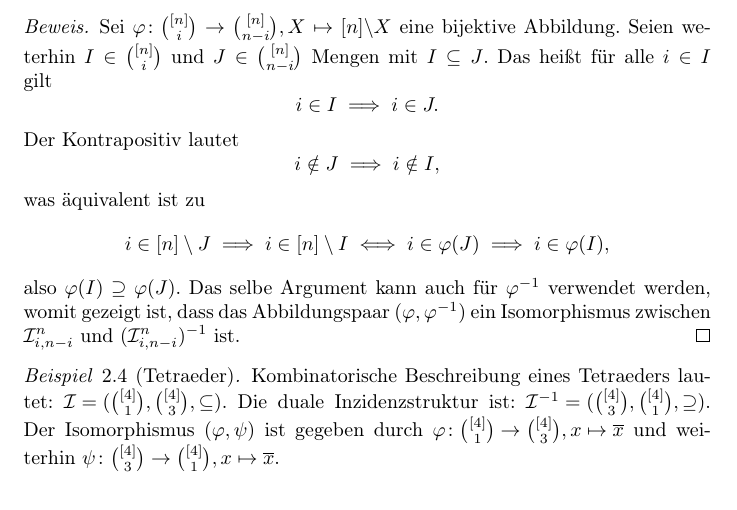
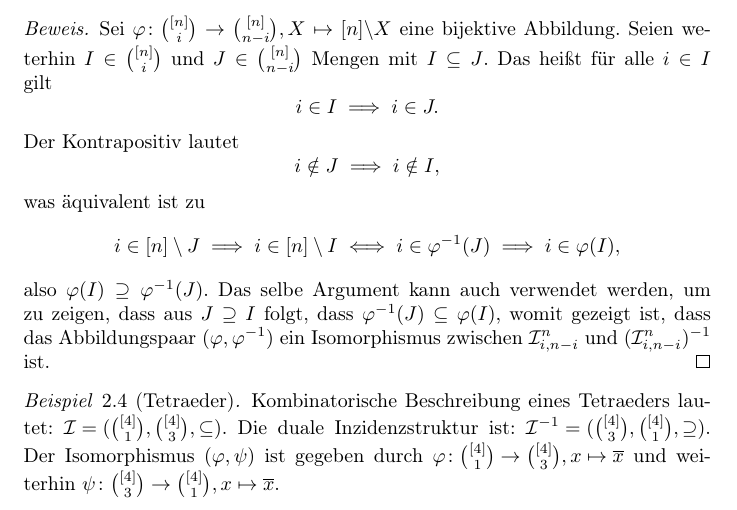
Before and after one commit to aannleax/Algebra, a LaTeX document (Algebra.tex): part of page 8 of 60, cut so that both start at the same text. Compiled offline with pdfLaTeX.

Commit message:
Satz 2.8

```diff
--- a/Algebra.tex
+++ b/Algebra.tex
@@ -466,10 +466,11 @@ Für $(p, q) \in R$ schreibe auch $p \mathrel{R} q$.
   was äquivalent ist zu
   \begin{equation*}
     i \in [n] \setminus J \implies i \in [n] \setminus I
-    \iff i \in \varphi(J) \implies i \in \varphi(I),
-  \end{equation*}
-  also $\varphi(I) \supseteq \varphi(J)$.
-  Das selbe Argument kann auch für $\varphi^{-1}$ verwendet werden,
+    \iff i \in \varphi^{-1}(J) \implies i \in \varphi(I),
+  \end{equation*}
+  also $\varphi(I) \supseteq \varphi^{-1}(J)$.
+  Das selbe Argument kann auch verwendet werden, um zu zeigen,
+  dass aus $J \supseteq I$ folgt, dass $\varphi^{-1}(J) \subseteq \varphi(I)$,
   womit gezeigt ist,
   dass das Abbildungspaar $(\varphi, \varphi^{-1})$ ein Isomorphismus
   zwischen $\mathcal{I}^n_{i, n - i}$ und $(\mathcal{I}^n_{i, n - i})^{-1}$ ist.
```
Also changed, not shown: Algebra.pdf.
